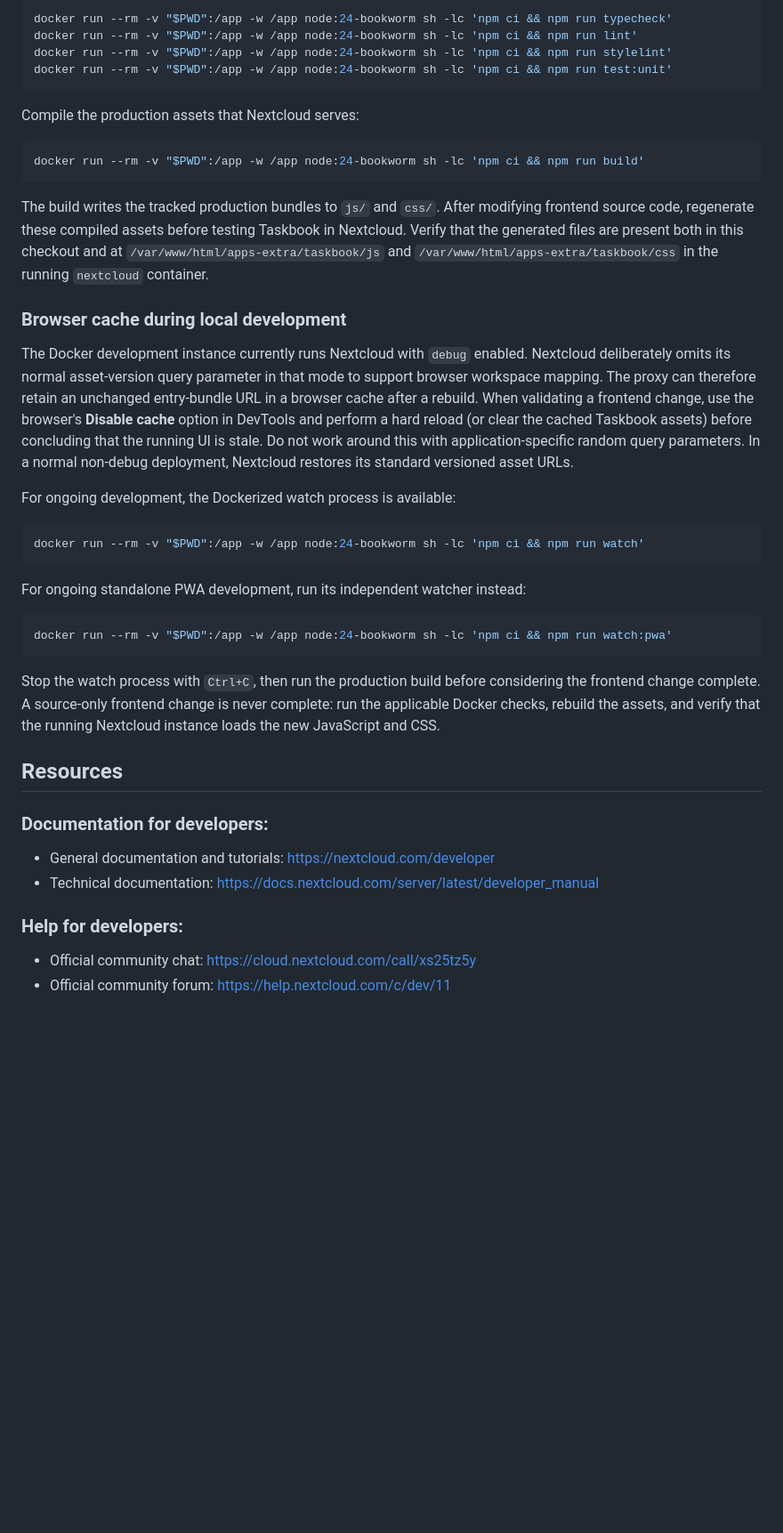
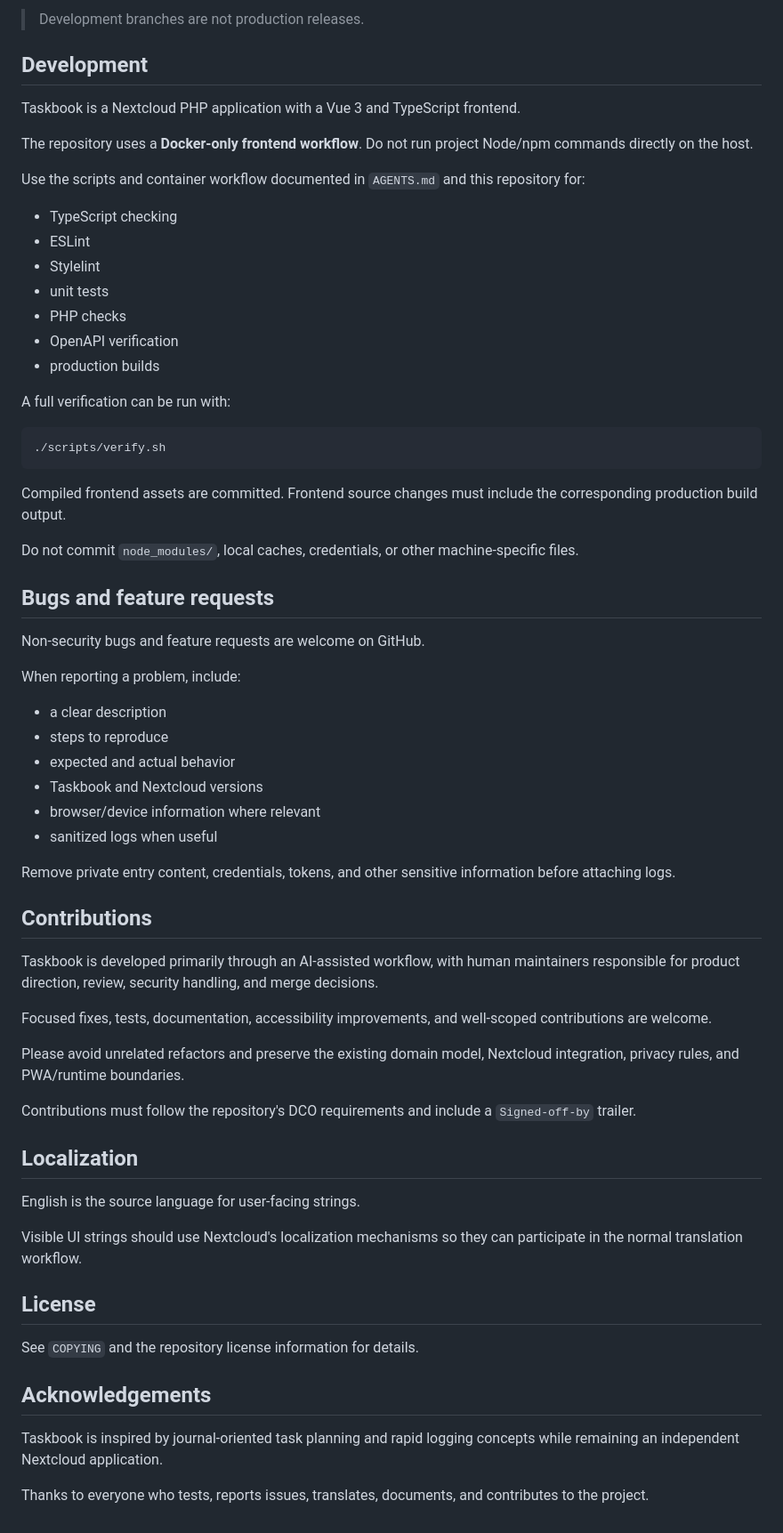
Before and after one commit to datenangebot/taskbook, a Markdown page: README.md, the part around one of its changes. Shown at 89% size. Drawn GitHub-style; blank space fills up the shorter version.

Commit message:
fix: update readme

````diff
--- a/README.md
+++ b/README.md
@@ -36,60 +144,69 @@ Run each available frontend check in Docker:
 
-```sh
-docker run --rm -v "$PWD":/app -w /app node:24-bookworm sh -lc 'npm ci && npm run typecheck'
-docker run --rm -v "$PWD":/app -w /app node:24-bookworm sh -lc 'npm ci && npm run lint'
-docker run --rm -v "$PWD":/app -w /app node:24-bookworm sh -lc 'npm ci && npm run stylelint'
-docker run --rm -v "$PWD":/app -w /app node:24-bookworm sh -lc 'npm ci && npm run test:unit'
+> Development branches are not production releases.
+
+## Development
+
+Taskbook is a Nextcloud PHP application with a Vue 3 and TypeScript frontend.
+
+The repository uses a **Docker-only frontend workflow**. Do not run project Node/npm commands directly on the host.
+
+Use the scripts and container workflow documented in `AGENTS.md` and this repository for:
+
+- TypeScript checking
+- ESLint
+- Stylelint
+- unit tests
+- PHP checks
+- OpenAPI verification
+- production builds
+
+A full verification can be run with:
+
+```bash
+./scripts/verify.sh
 ```
 
-Compile the production assets that Nextcloud serves:
+Compiled frontend assets are committed. Frontend source changes must include the corresponding production build output.
 
-```sh
-docker run --rm -v "$PWD":/app -w /app node:24-bookworm sh -lc 'npm ci && npm run build'
-```
+Do not commit `node_modules/`, local caches, credentials, or other machine-specific files.
 
-The build writes the tracked production bundles to `js/` and `css/`. After
-modifying frontend source code, regenerate these compiled assets before testing
-Taskbook in Nextcloud. Verify that the generated files are present both in this
-checkout and at `/var/www/html/apps-extra/taskbook/js` and
-`/var/www/html/apps-extra/taskbook/css` in the running `nextcloud` container.
+## Bugs and feature requests
 
-### Browser cache during local development
+Non-security bugs and feature requests are welcome on GitHub.
 
-The Docker development instance currently runs Nextcloud with `debug` enabled.
-Nextcloud deliberately omits its normal asset-version query parameter in that
-mode to support browser workspace mapping. The proxy can therefore retain an
-unchanged entry-bundle URL in a browser cache after a rebuild. When validating a
-frontend change, use the browser's **Disable cache** option in DevTools and
-perform a hard reload (or clear the cached Taskbook assets) before concluding
-that the running UI is stale. Do not work around this with application-specific
-random query parameters. In a normal non-debug deployment, Nextcloud restores
-its standard versioned asset URLs.
+When reporting a problem, include:
 
-For ongoing development, the Dockerized watch process is available:
+- a clear description
+- steps to reproduce
+- expected and actual behavior
+- Taskbook and Nextcloud versions
+- browser/device information where relevant
+- sanitized logs when useful
 
-```sh
-docker run --rm -v "$PWD":/app -w /app node:24-bookworm sh -lc 'npm ci && npm run watch'
-```
+Remove private entry content, credentials, tokens, and other sensitive information before attaching logs.
 
-For ongoing standalone PWA development, run its independent watcher instead:
+## Contributions
 
-```sh
-docker run --rm -v "$PWD":/app -w /app node:24-bookworm sh -lc 'npm ci && npm run watch:pwa'
-```
+Taskbook is developed primarily through an AI-assisted workflow, with human maintainers responsible for product direction, review, security handling, and merge decisions.
 
-Stop the watch process with `Ctrl+C`, then run the production build before
-considering the frontend change complete. A source-only frontend change is
-never complete: run the applicable Docker checks, rebuild the assets, and
-verify that the running Nextcloud instance loads the new JavaScript and CSS.
+Focused fixes, tests, documentation, accessibility improvements, and well-scoped contributions are welcome.
 
-## Resources
+Please avoid unrelated refactors and preserve the existing domain model, Nextcloud integration, privacy rules, and PWA/runtime boundaries.
 
-### Documentation for developers:
+Contributions must follow the repository's DCO requirements and include a `Signed-off-by` trailer.
 
-- General documentation and tutorials: https://nextcloud.com/developer
-- Technical documentation: https://docs.nextcloud.com/server/latest/developer_manual
+## Localization
 
-### Help for developers:
+English is the source language for user-facing strings.
 
-- Official community chat: https://cloud.nextcloud.com/call/xs25tz5y
-- Official community forum: https://help.nextcloud.com/c/dev/11
+Visible UI strings should use Nextcloud's localization mechanisms so they can participate in the normal translation workflow.
+
+## License
+
+See `COPYING` and the repository license information for details.
+
+## Acknowledgements
+
+Taskbook is inspired by journal-oriented task planning and rapid logging concepts while remaining an independent Nextcloud application.
+
+Thanks to everyone who tests, reports issues, translates, documents, and contributes to the project.
````
Also changed, not shown: other parts of README.md (+129 -21 lines).
